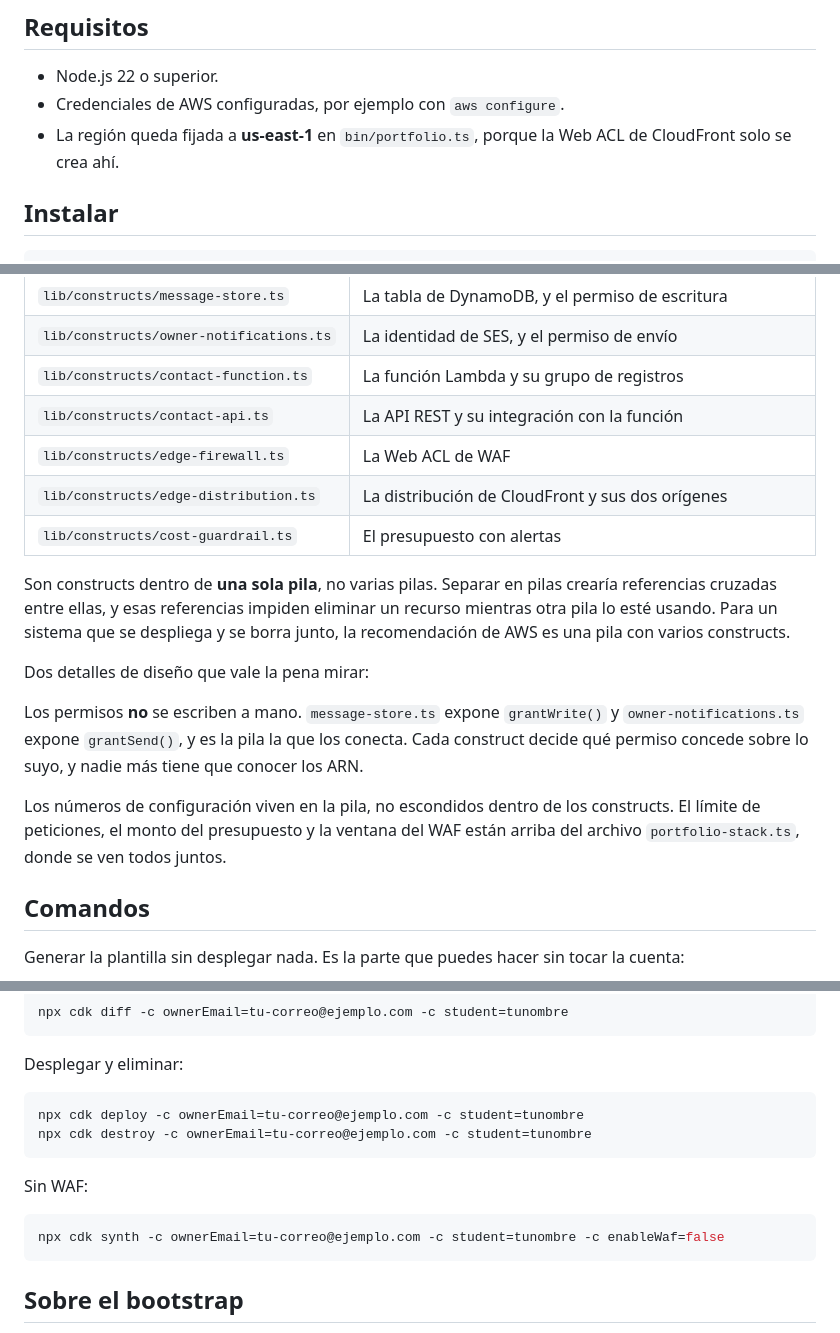
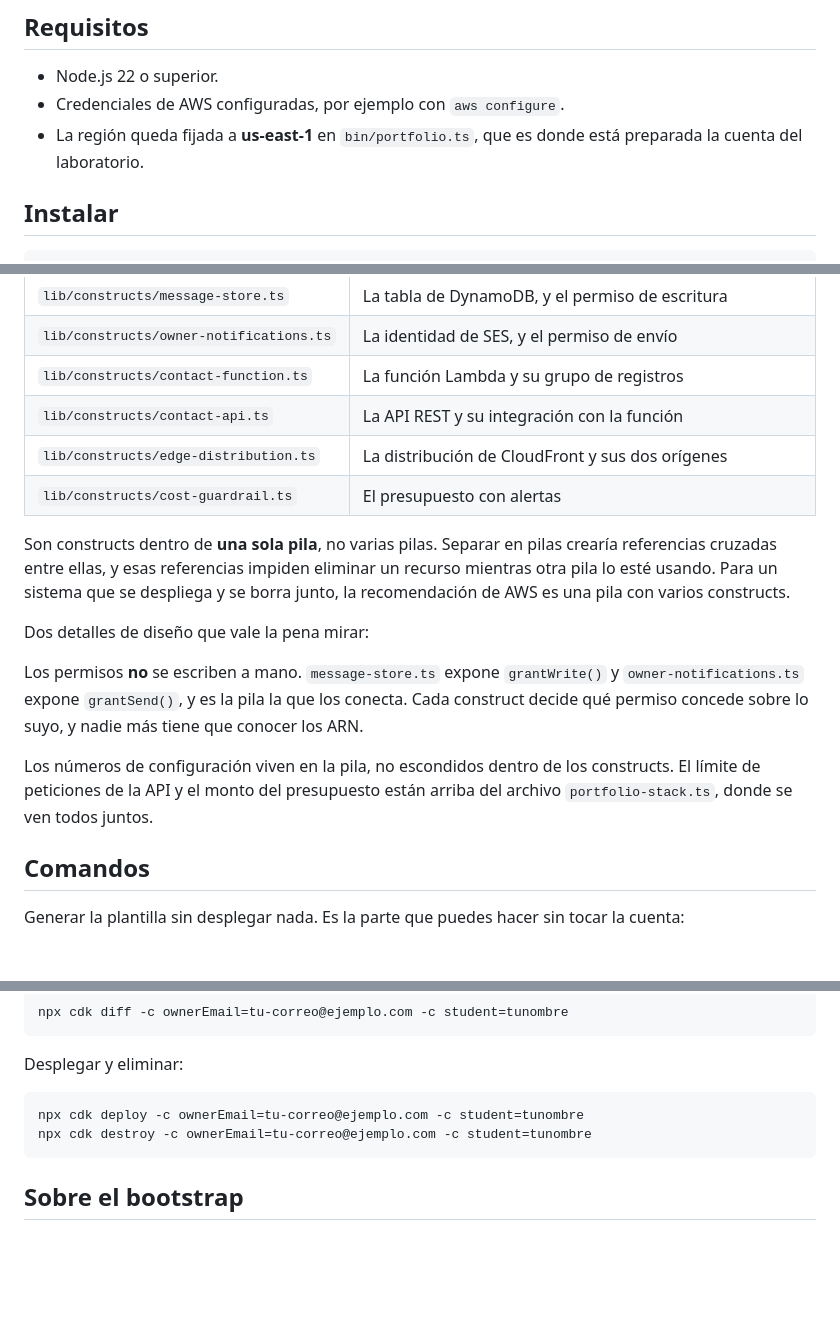
Before and after one commit to MAquinoP/portfolio-project, a Markdown page: cdk/README.md, 3 parts joined by grey strips. GitHub-like rendering; blank space fills up the shorter version.

````diff
--- a/cdk/README.md
+++ b/cdk/README.md
@@ -6,7 +6,7 @@ Toda la infraestructura del portafolio, descrita en TypeScript. CDK no reemplaza
 
 - Node.js 22 o superior.
 - Credenciales de AWS configuradas, por ejemplo con `aws configure`.
-- La región queda fijada a **us-east-1** en `bin/portfolio.ts`, porque la Web ACL de CloudFront solo se crea ahí.
+- La región queda fijada a **us-east-1** en `bin/portfolio.ts`, que es donde está preparada la cuenta del laboratorio.
 
 ## Instalar
 
@@ -43,7 +42,6 @@ La pila no define recursos directamente: los compone a partir de constructs, cad
 | `lib/constructs/owner-notifications.ts` | La identidad de SES, y el permiso de envío |
 | `lib/constructs/contact-function.ts` | La función Lambda y su grupo de registros |
 | `lib/constructs/contact-api.ts` | La API REST y su integración con la función |
-| `lib/constructs/edge-firewall.ts` | La Web ACL de WAF |
 | `lib/constructs/edge-distribution.ts` | La distribución de CloudFront y sus dos orígenes |
 | `lib/constructs/cost-guardrail.ts` | El presupuesto con alertas |
 
@@ -53,7 +51,7 @@ Dos detalles de diseño que vale la pena mirar:
 
 Los permisos **no** se escriben a mano. `message-store.ts` expone `grantWrite()` y `owner-notifications.ts` expone `grantSend()`, y es la pila la que los conecta. Cada construct decide qué permiso concede sobre lo suyo, y nadie más tiene que conocer los ARN.
 
-Los números de configuración viven en la pila, no escondidos dentro de los constructs. El límite de peticiones, el monto del presupuesto y la ventana del WAF están arriba del archivo `portfolio-stack.ts`, donde se ven todos juntos.
+Los números de configuración viven en la pila, no escondidos dentro de los constructs. El límite de peticiones de la API y el monto del presupuesto están arriba del archivo `portfolio-stack.ts`, donde se ven todos juntos.
 
 ## Comandos
 
@@ -78,12 +76,6 @@ npx cdk deploy -c ownerEmail=tu-correo@ejemplo.com -c student=tunombre
 npx cdk destroy -c ownerEmail=tu-correo@ejemplo.com -c student=tunombre
 ```
 
-Sin WAF:
-
-```bash
-npx cdk synth -c ownerEmail=tu-correo@ejemplo.com -c student=tunombre -c enableWaf=false
-```
-
 ## Sobre el bootstrap
 
 `cdk deploy` exige haber ejecutado antes `npx cdk bootstrap`. Ese comando crea una pila aparte llamada `CDKToolkit`, con un bucket de S3 y varios roles que **no** desaparecen al ejecutar `cdk destroy`. Si lo usas, elimina esa pila desde la consola de CloudFormation al terminar, o quedará consumiendo almacenamiento.
````
Also changed, not shown: other parts of cdk/README.md (+2 -1 lines), CLAUDE.md (added, +73 -0 lines), README.md (+10 -11 lines), arquitectura/arquitectura.png, 7 other files.
